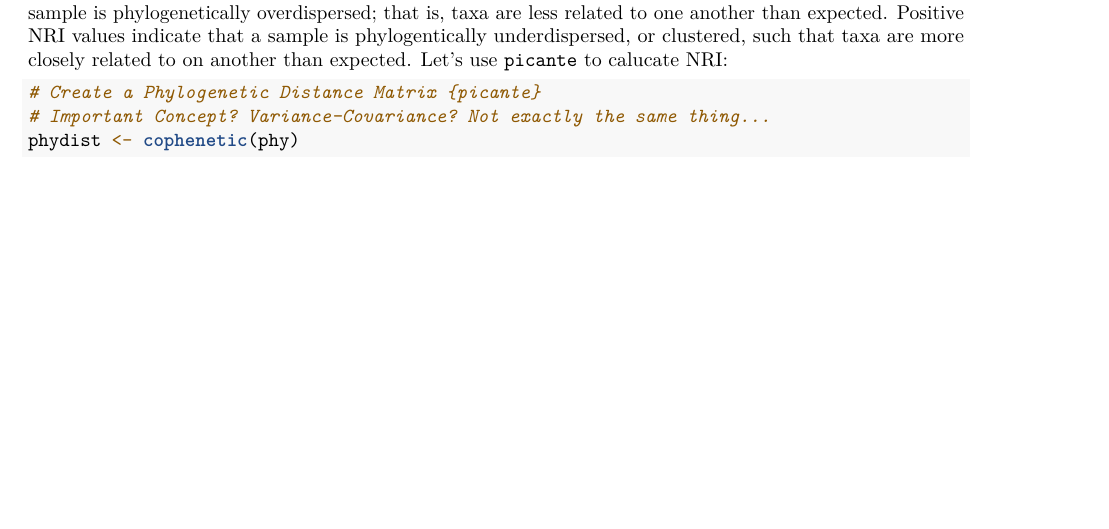
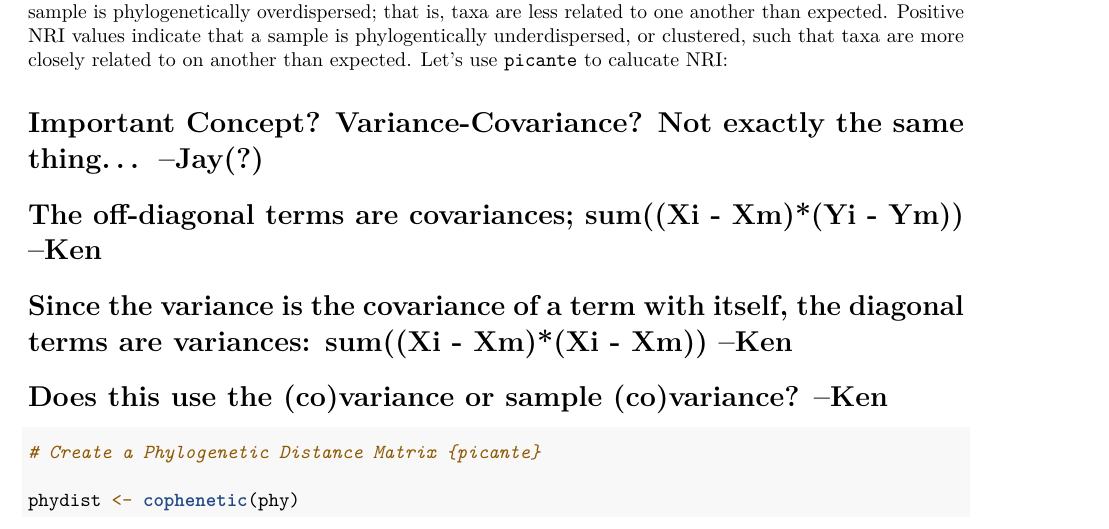
Before and after one commit to PaulAStone/Assignments, an R Markdown document (PhyloCom/PhyloCom_handout.Rmd): part of page 6 of 9 before the commit and part of page 6 of 10 after it, cut so that both start at the same text, the shorter picture padded with empty space. Rendered offline with R 4.5, knitr and Pandoc, then LaTeX, with nearby package versions; some code elsewhere in the file could not run offline.

Commit message:
edited PhylogCom_handout.Rmd, commented on variance-covariance matrix chunk. -KL

````diff
--- a/PhyloCom/PhyloCom_handout.Rmd
+++ b/PhyloCom/PhyloCom_handout.Rmd
@@ -241,9 +241,14 @@ Negative NRI values indicate that a sample is phylogenetically overdispersed; th
 Positive NRI values indicate that a sample is phylogentically underdispersed, or clustered, such that taxa are more closely related to on another than expected.
 Let's use `picante` to calucate NRI:
 
+# Important Concept? Variance-Covariance? Not exactly the same thing... --Jay(?)
+# The off-diagonal terms are covariances; sum((Xi - Xm)*(Yi - Ym))  --Ken
+# Since the variance is the covariance of a term with itself, the diagonal terms are variances: sum((Xi - Xm)*(Xi - Xm)) --Ken
+# Does this use the (co)variance or sample (co)variance?  --Ken
+
 ```{r}
 # Create a Phylogenetic Distance Matrix {picante}
-# Important Concept? Variance-Covariance? Not exactly the same thing...
+
 phydist <- cophenetic(phy)
 
 # Estimate Standardized Effect Size of NRI via Randomization {picante}
````
Also changed, not shown: PhyloCom/PhyloCom_handout.Rmd (3 more changed lines).
